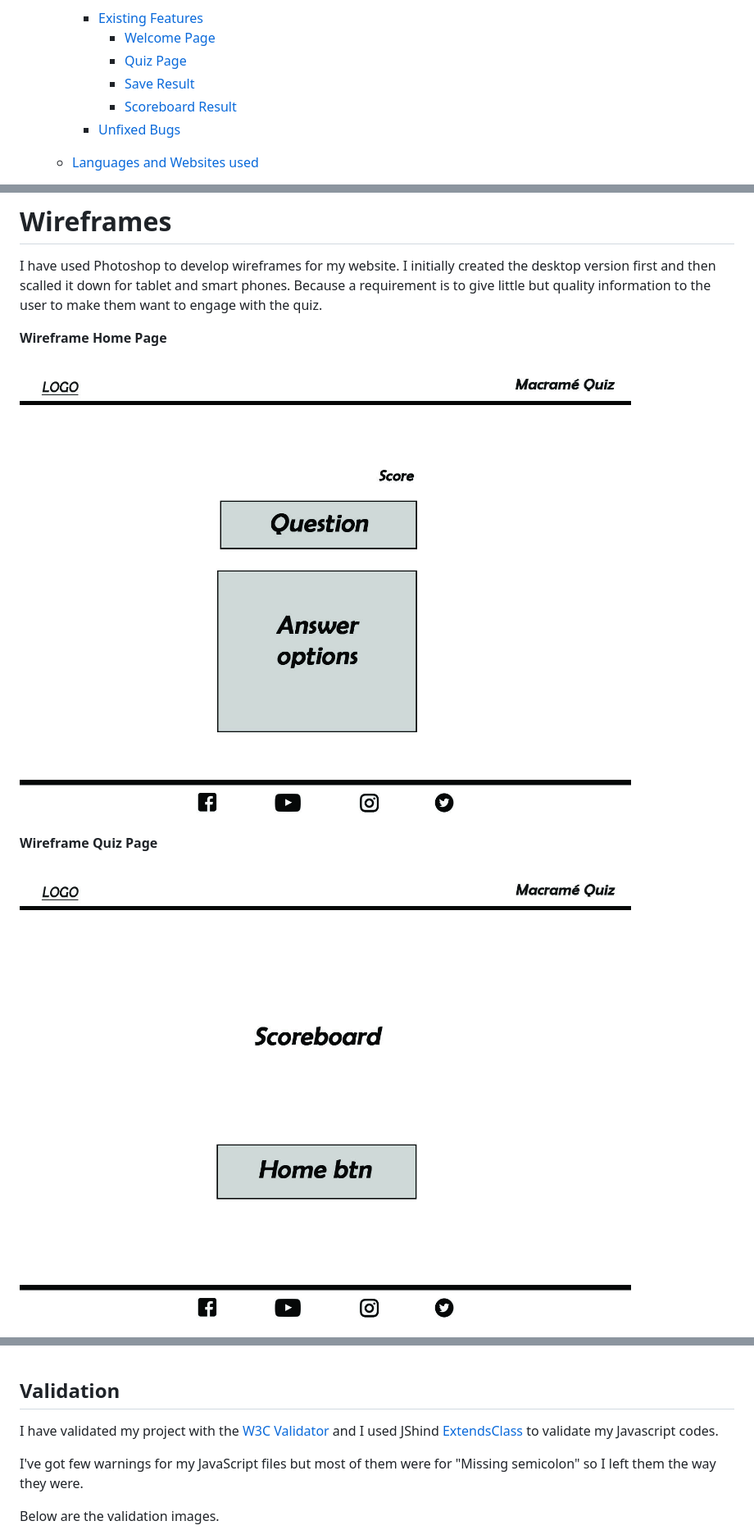
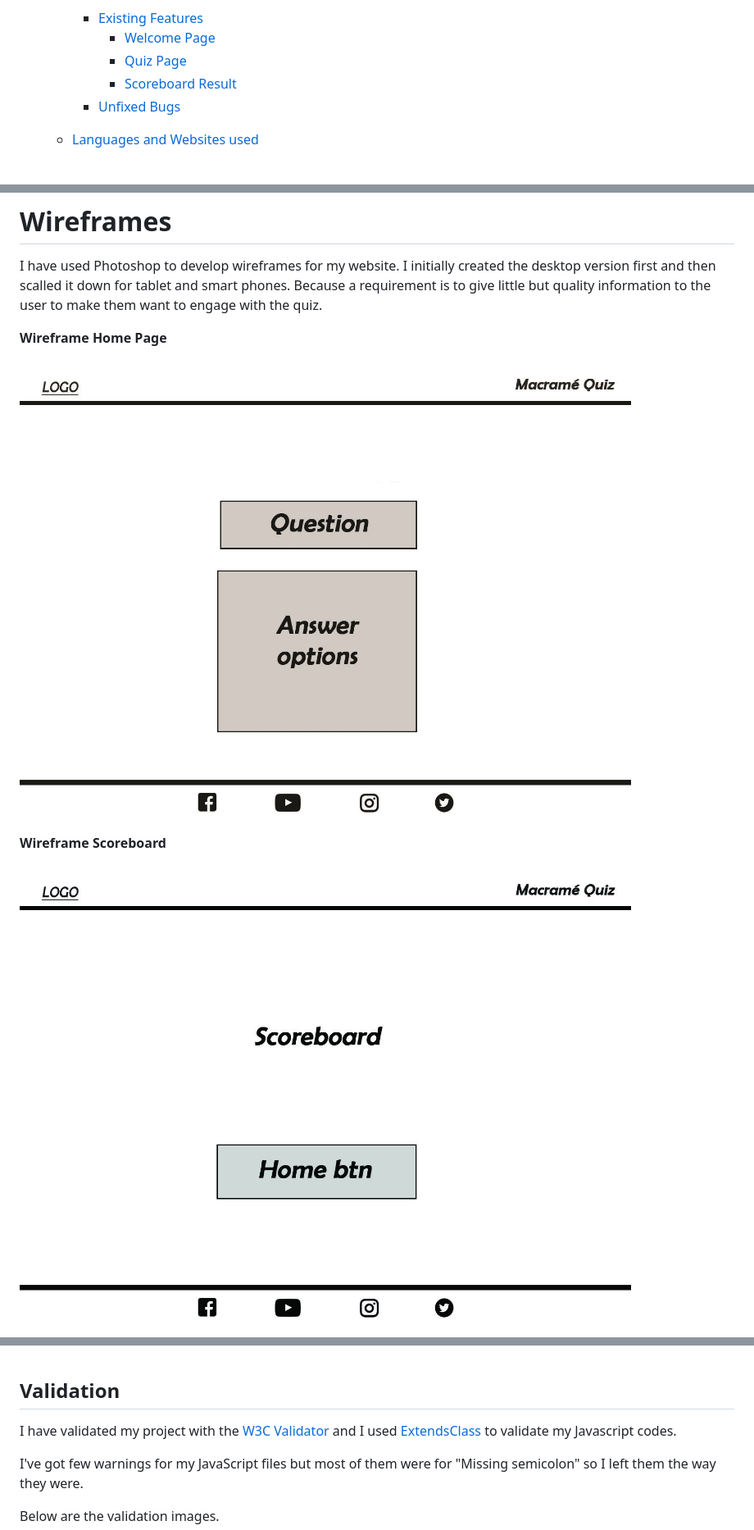
Before and after one commit to Code-Institute-Submissions/Naqij-Macrame-Quiz_SepResub, a Markdown page: README.md, 3 parts joined by grey strips. Shown: that part at 82% size. GitHub-like rendering; pictures changed too: assets/images/wireframes/main-quiz.jpg.

Commit message:
Went through the readme file to fix and edit few things

```diff
--- a/README.md
+++ b/README.md
@@ -24,7 +24,6 @@ This project also directly connects with my first project "The Knots".
         * [Existing Features](#existing-features)
             * [Welcome Page](#welcome-page)
             * [Quiz Page](#Quiz-page)
-            * [Save Result](#Save-Result)
             * [Scoreboard Result](#Scoreboard)
         * [Unfixed Bugs](#unfixed-bugs)
     * [Languages and Websites used](#languages-and-websites-used)
@@ -94,3 +93,3 @@ I have used Photoshop to develop wireframes for my website. I initially created
 
-**Wireframe Quiz Page**
+**Wireframe Scoreboard**
 
@@ -171,7 +167,7 @@ I feel that the site has hit the goals that are required by everyone. The site r
 
 ## Validation
 
-I have validated my project with the [W3C Validator](https://www.w3.org/ "HTML and CSS") and I used JShind [ExtendsClass](https://extendsclass.com/javascript-fiddle.html"JavaScript") to validate my Javascript codes.
+I have validated my project with the [W3C Validator](https://www.w3.org/ "HTML and CSS") and I used [ExtendsClass](https://extendsclass.com/javascript-fiddle.html"JavaScript") to validate my Javascript codes.
 
 I've got few warnings for my JavaScript files but most of them were for "Missing semicolon" so I left them the way they were.
 
```
Also changed, not shown: other parts of README.md (+5 -8 lines), assets/images/wireframes/finish.jpg (deleted).
